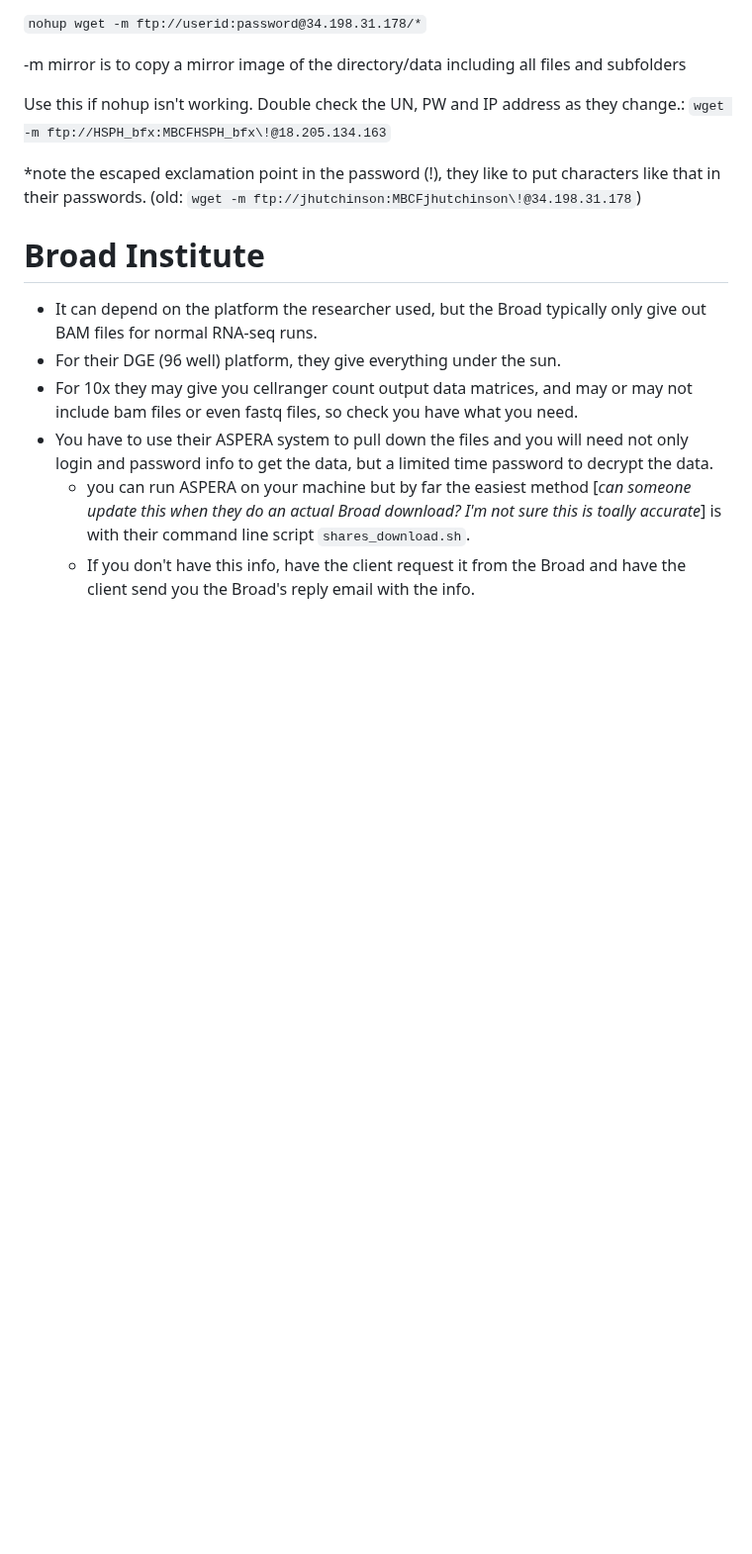
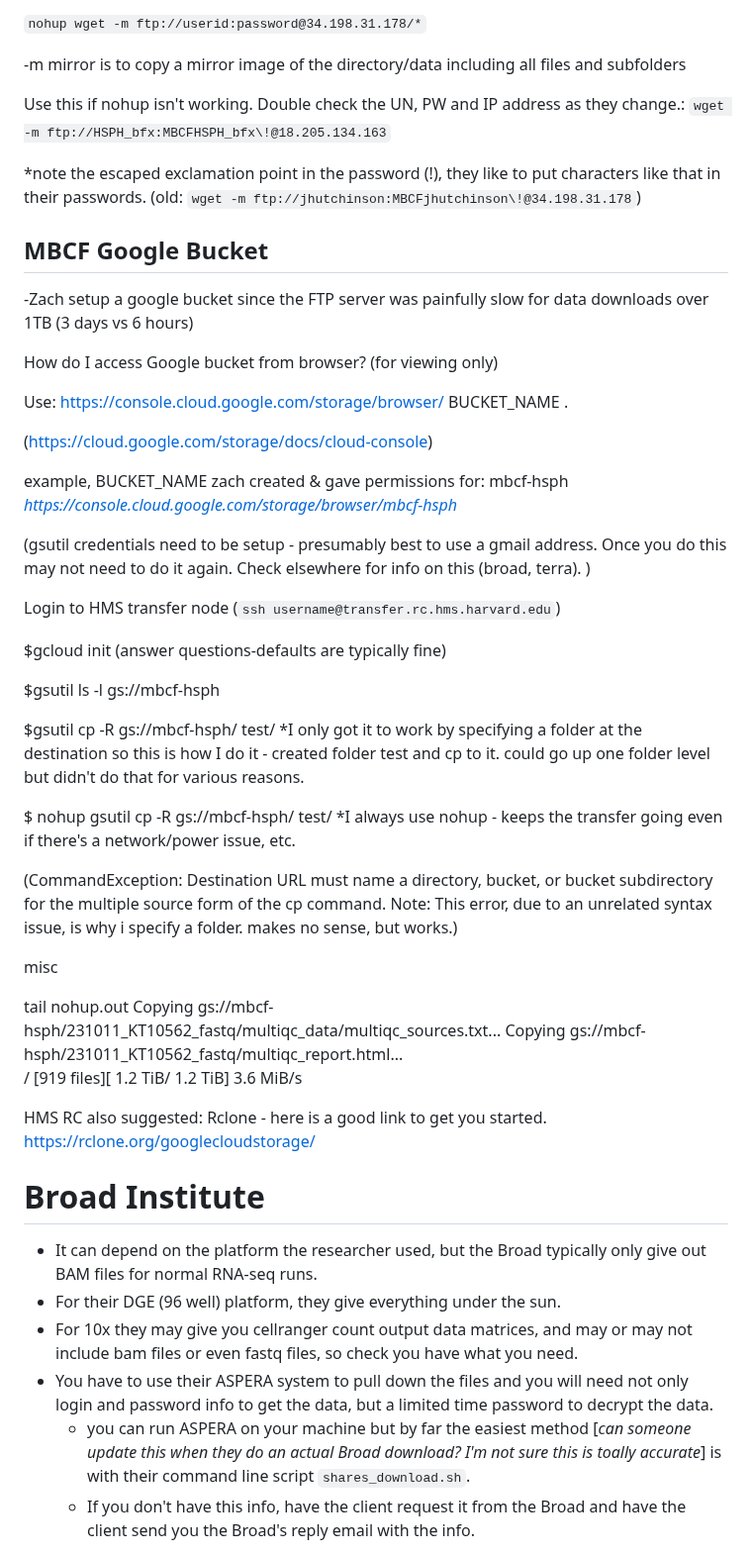
Before and after one commit to hbc/knowledgebase, a Markdown page: admin/download_data.md, the part around the change. Shown at 99% size. GitHub-like rendering; blank space fills up the shorter version.

Commit message:
Update download_data.md
added google bucket download to DFCI-MBCF

```diff
--- a/admin/download_data.md
+++ b/admin/download_data.md
@@ -97,6 +97,45 @@ Use this if nohup isn't working. Double check the UN, PW and IP address as they
 `wget -m ftp://HSPH_bfx:MBCFHSPH_bfx\!@18.205.134.163`
 
 *note the escaped exclamation point in the password (\!), they like to put characters like that in their passwords. (old: `wget -m ftp://jhutchinson:MBCFjhutchinson\!@34.198.31.178`)
+
+## MBCF Google Bucket
+
+-Zach setup a google bucket since the FTP server was painfully slow for data downloads over 1TB (3 days vs 6 hours)
+
+How do I access Google bucket from browser? (for viewing only)
+
+Use: https://console.cloud.google.com/storage/browser/ BUCKET_NAME .
+
+(https://cloud.google.com/storage/docs/cloud-console)
+
+example, BUCKET_NAME zach created & gave permissions for: mbcf-hsph
+*https://console.cloud.google.com/storage/browser/mbcf-hsph*
+
+
+(gsutil credentials need to be setup - presumably best to use a gmail address. Once you do this may not need to do it again. Check elsewhere for info on this (broad, terra). )
+
+Login to HMS transfer node (`ssh username@transfer.rc.hms.harvard.edu`)
+
+$gcloud init (answer questions-defaults are typically fine)
+
+$gsutil ls -l gs://mbcf-hsph
+
+$gsutil cp -R gs://mbcf-hsph/ test/   *I only got it to work by specifying a folder at the destination so this is how I do it - created folder test and cp to it. could go up one folder level but didn't do that for various reasons.
+
+$ nohup gsutil cp -R gs://mbcf-hsph/ test/    *I always use nohup - keeps the transfer going even if there's a network/power issue, etc.
+
+(CommandException: Destination URL must name a directory, bucket, or bucket
+subdirectory for the multiple source form of the cp command.
+Note: This error, due to an unrelated syntax issue, is why i specify a folder. makes no sense, but works.)
+
+misc
+
+tail nohup.out
+Copying gs://mbcf-hsph/231011_KT10562_fastq/multiqc_data/multiqc_sources.txt...
+Copying gs://mbcf-hsph/231011_KT10562_fastq/multiqc_report.html...
+/ [919 files][  1.2 TiB/  1.2 TiB]    3.6 MiB/s
+
+HMS RC also suggested: Rclone - here is a good link to get you started. https://rclone.org/googlecloudstorage/
 
 # Broad Institute
 
```
